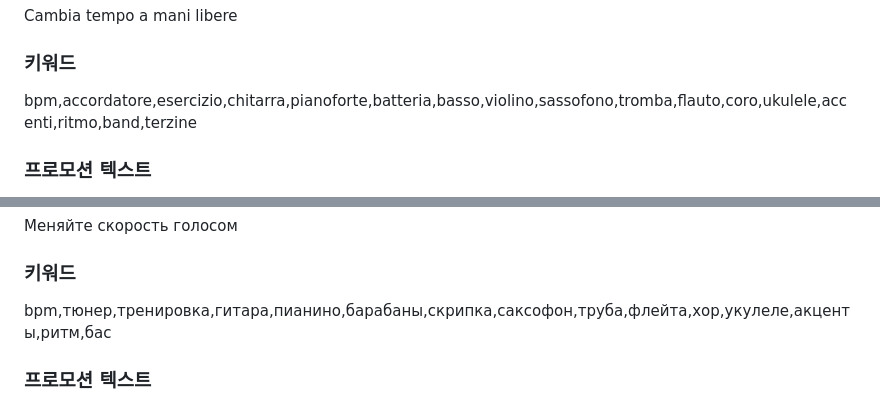
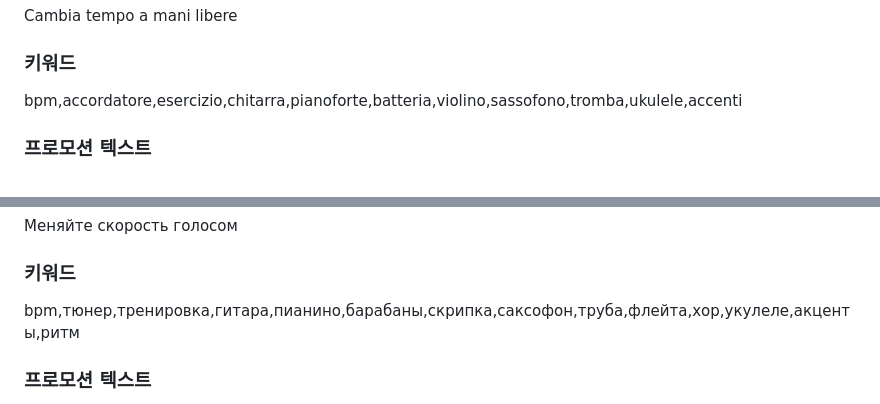
Before and after one commit to M1zz/HandsFreeMetronome, a Markdown page: APPSTORE.md, 2 parts joined by grey strips. GitHub-like rendering.

Commit message:
다국어: 키워드 100자 한도 맞춤 — 이탈리아어 · 러시아어
Co-Authored-By: Claude Sonnet 5.5 <noreply@anthropic.com>
Claude-Session: https://claude.ai/code/session_0136eNUxg16LkNnEoHGkU3gR

```diff
--- a/APPSTORE.md
+++ b/APPSTORE.md
@@ -657,7 +657,7 @@ Cambia tempo a mani libere
 
 ### 키워드
 
-bpm,accordatore,esercizio,chitarra,pianoforte,batteria,basso,violino,sassofono,tromba,flauto,coro,ukulele,accenti,ritmo,band,terzine
+bpm,accordatore,esercizio,chitarra,pianoforte,batteria,violino,sassofono,tromba,ukulele,accenti
 
 ### 프로모션 텍스트
 
@@ -796,7 +796,7 @@ Not My Tempo: Метроном
 
 ### 키워드
 
-bpm,тюнер,тренировка,гитара,пианино,барабаны,скрипка,саксофон,труба,флейта,хор,укулеле,акценты,ритм,бас
+bpm,тюнер,тренировка,гитара,пианино,барабаны,скрипка,саксофон,труба,флейта,хор,укулеле,акценты,ритм
 
 ### 프로모션 텍스트
 
```
